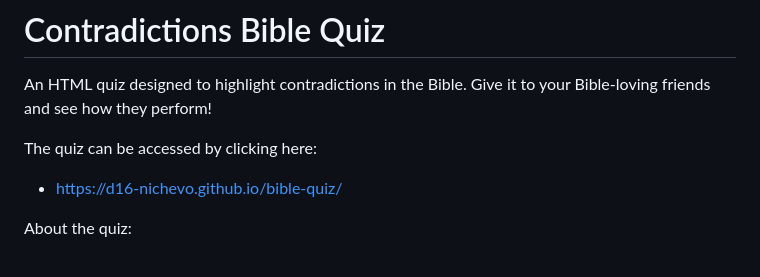
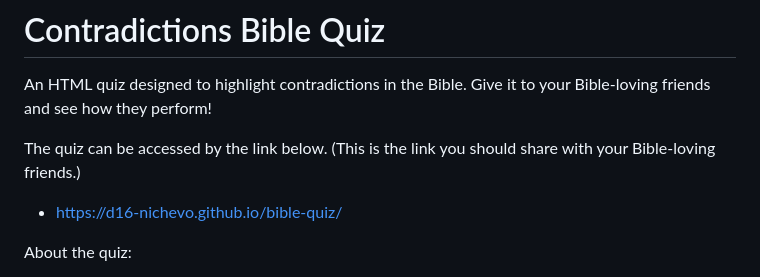
Before and after one commit to d16-nichevo/bible-quiz, a Markdown page: README.md, the part around the change. Drawn GitHub-style.

```diff
--- a/README.md
+++ b/README.md
@@ -2,7 +2,7 @@
 
 An HTML quiz designed to highlight contradictions in the Bible. Give it to your Bible-loving friends and see how they perform!
 
-The quiz can be accessed by clicking here:
+The quiz can be accessed by the link below. (This is the link you should share with your Bible-loving friends.)
 
 * https://d16-nichevo.github.io/bible-quiz/
 
```
